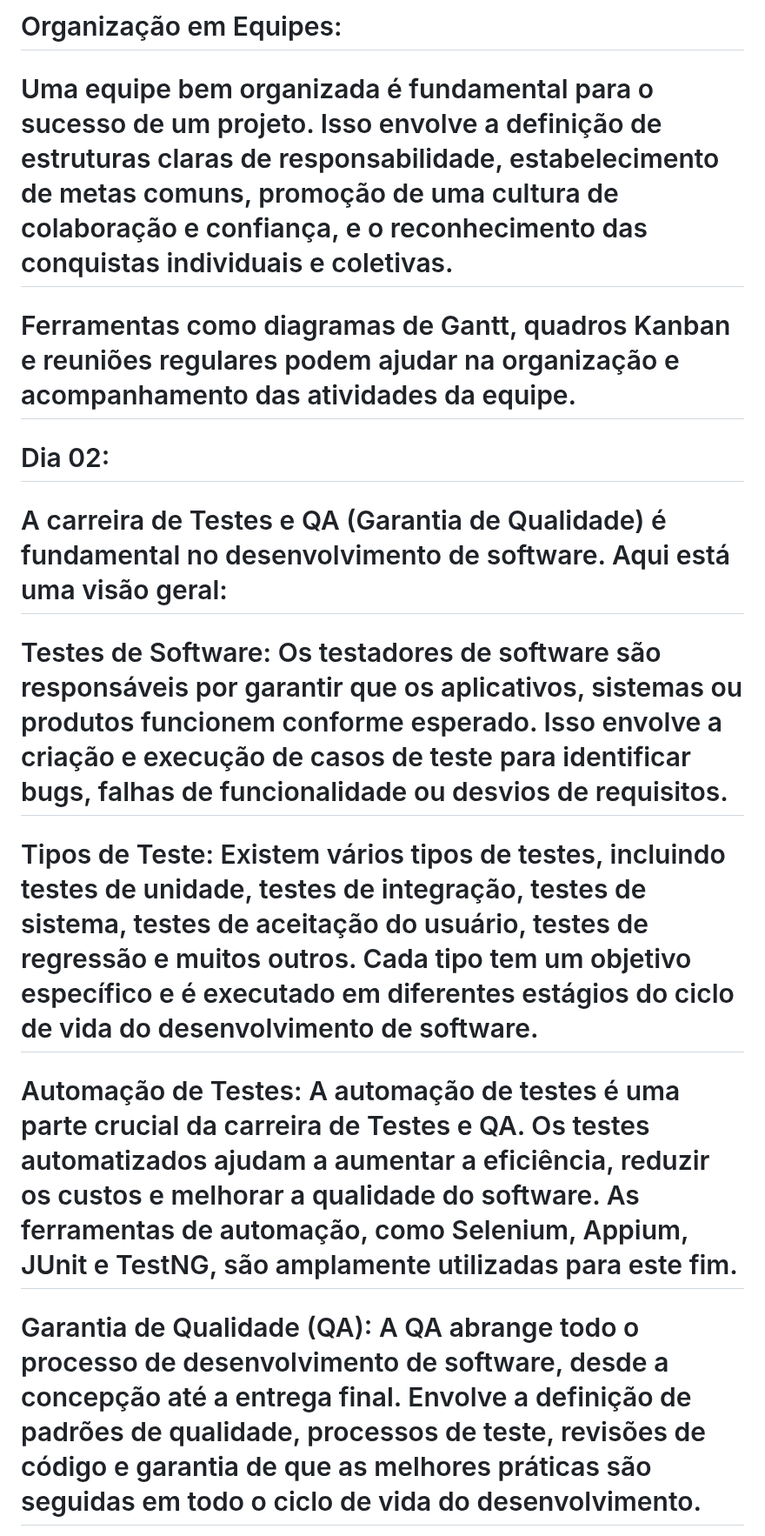
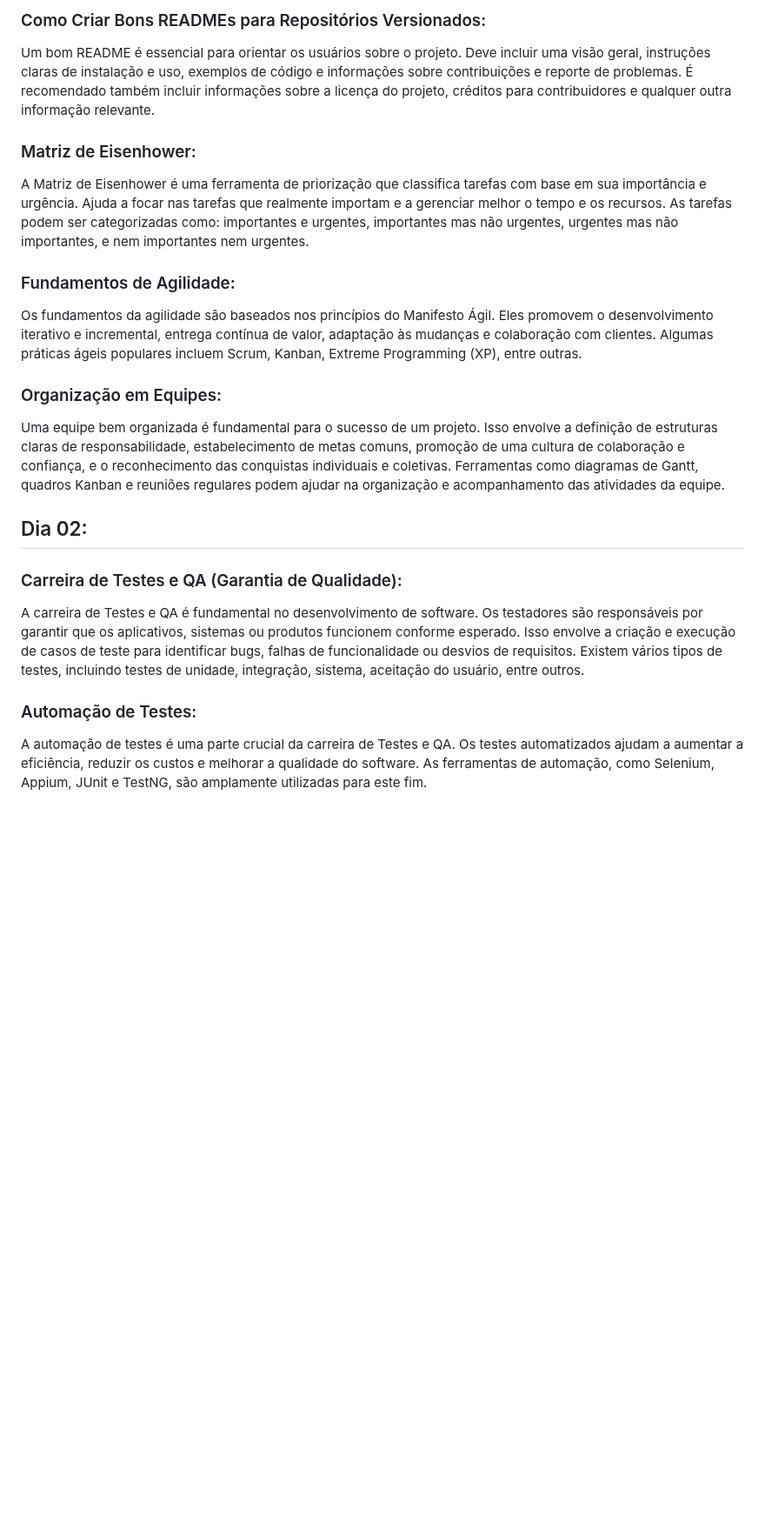
Before and after one commit to olicosta/Projeto-01, a Markdown page: README.md, the part around one of its changes. Shown at 87% size. Drawn GitHub-style; blank space fills up the shorter version.

```diff
--- a/README.md
+++ b/README.md
@@ -18,17 +8,21 @@
 
-# Organização em Equipes:
-# Uma equipe bem organizada é fundamental para o sucesso de um projeto. Isso envolve a definição de estruturas claras de responsabilidade, estabelecimento de metas comuns, promoção de uma cultura de colaboração e confiança, e o reconhecimento das conquistas individuais e coletivas.
-# Ferramentas como diagramas de Gantt, quadros Kanban e reuniões regulares podem ajudar na organização e acompanhamento das atividades da equipe.
+### Como Criar Bons READMEs para Repositórios Versionados:
+Um bom README é essencial para orientar os usuários sobre o projeto. Deve incluir uma visão geral, instruções claras de instalação e uso, exemplos de código e informações sobre contribuições e reporte de problemas. É recomendado também incluir informações sobre a licença do projeto, créditos para contribuidores e qualquer outra informação relevante.
 
-# Dia 02:
+### Matriz de Eisenhower:
+A Matriz de Eisenhower é uma ferramenta de priorização que classifica tarefas com base em sua importância e urgência. Ajuda a focar nas tarefas que realmente importam e a gerenciar melhor o tempo e os recursos. As tarefas podem ser categorizadas como: importantes e urgentes, importantes mas não urgentes, urgentes mas não importantes, e nem importantes nem urgentes.
 
-# A carreira de Testes e QA (Garantia de Qualidade) é fundamental no desenvolvimento de software. Aqui está uma visão geral:
+### Fundamentos de Agilidade:
+Os fundamentos da agilidade são baseados nos princípios do Manifesto Ágil. Eles promovem o desenvolvimento iterativo e incremental, entrega contínua de valor, adaptação às mudanças e colaboração com clientes. Algumas práticas ágeis populares incluem Scrum, Kanban, Extreme Programming (XP), entre outras.
 
-# Testes de Software: Os testadores de software são responsáveis por garantir que os aplicativos, sistemas ou produtos funcionem conforme esperado. Isso envolve a criação e execução de casos de teste para identificar bugs, falhas de funcionalidade ou desvios de requisitos.
+### Organização em Equipes:
+Uma equipe bem organizada é fundamental para o sucesso de um projeto. Isso envolve a definição de estruturas claras de responsabilidade, estabelecimento de metas comuns, promoção de uma cultura de colaboração e confiança, e o reconhecimento das conquistas individuais e coletivas. Ferramentas como diagramas de Gantt, quadros Kanban e reuniões regulares podem ajudar na organização e acompanhamento das atividades da equipe.
 
-# Tipos de Teste: Existem vários tipos de testes, incluindo testes de unidade, testes de integração, testes de sistema, testes de aceitação do usuário, testes de regressão e muitos outros. Cada tipo tem um objetivo específico e é executado em diferentes estágios do ciclo de vida do desenvolvimento de software.
+## Dia 02:
 
-# Automação de Testes: A automação de testes é uma parte crucial da carreira de Testes e QA. Os testes automatizados ajudam a aumentar a eficiência, reduzir os custos e melhorar a qualidade do software. As ferramentas de automação, como Selenium, Appium, JUnit e TestNG, são amplamente utilizadas para este fim.
+### Carreira de Testes e QA (Garantia de Qualidade):
+A carreira de Testes e QA é fundamental no desenvolvimento de software. Os testadores são responsáveis por garantir que os aplicativos, sistemas ou produtos funcionem conforme esperado. Isso envolve a criação e execução de casos de teste para identificar bugs, falhas de funcionalidade ou desvios de requisitos. Existem vários tipos de testes, incluindo testes de unidade, integração, sistema, aceitação do usuário, entre outros.
 
-# Garantia de Qualidade (QA): A QA abrange todo o processo de desenvolvimento de software, desde a concepção até a entrega final. Envolve a definição de padrões de qualidade, processos de teste, revisões de código e garantia de que as melhores práticas são seguidas em todo o ciclo de vida do desenvolvimento.
+### Automação de Testes:
+A automação de testes é uma parte crucial da carreira de Testes e QA. Os testes automatizados ajudam a aumentar a eficiência, reduzir os custos e melhorar a qualidade do software. As ferramentas de automação, como Selenium, Appium, JUnit e TestNG, são amplamente utilizadas para este fim.
 
```
Also changed, not shown: other parts of README.md (+41 -68 lines).
